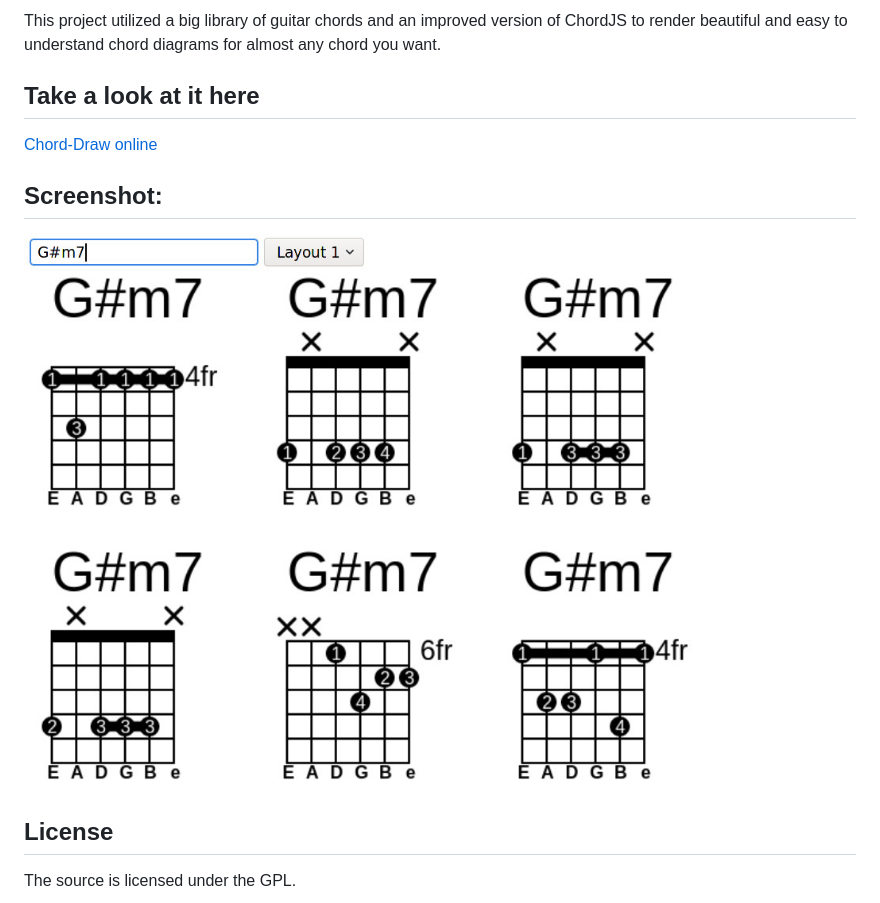
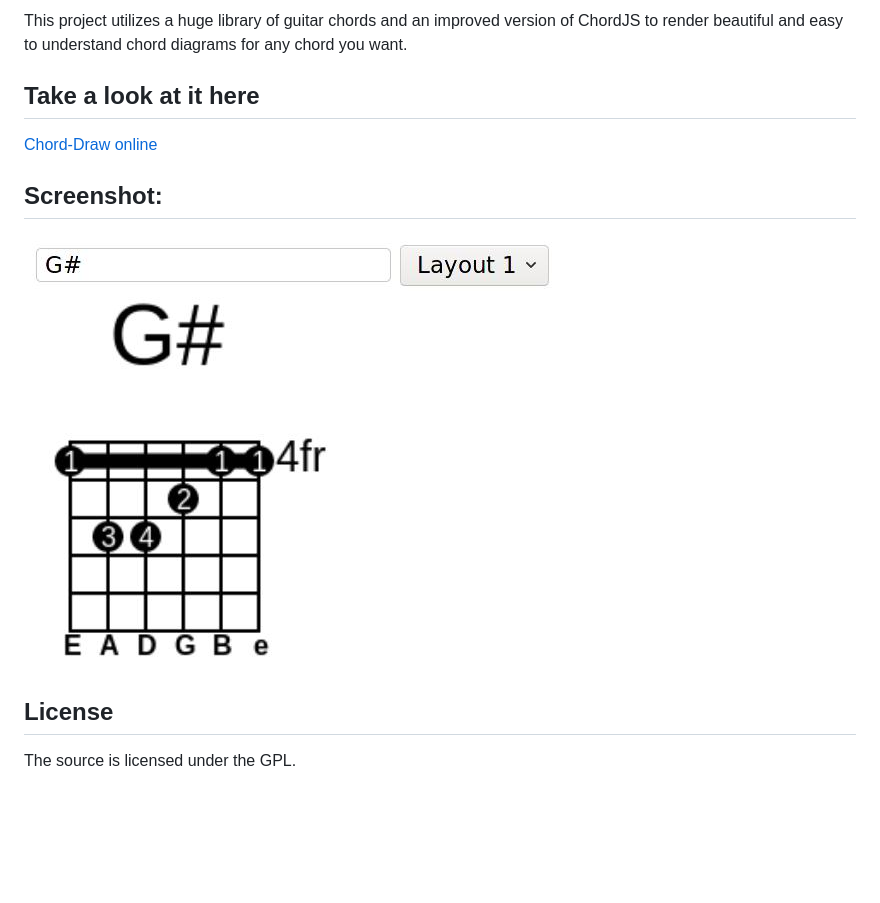
Before and after one commit to T-vK/Chord-Draw, a Markdown page: README.md, the part around the change. Rendered like a GitHub page; pictures changed too: preview.jpg; blank space fills up the shorter version.

```diff
--- a/README.md
+++ b/README.md
@@ -1,4 +1,4 @@
-This project utilized a big library of guitar chords and an improved version of ChordJS to render beautiful and easy to understand chord diagrams for almost any chord you want.
+This project utilizes a huge library of guitar chords and an improved version of ChordJS to render beautiful and easy to understand chord diagrams for any chord you want.
 
 ## Take a look at it here
 [Chord-Draw online](https://t-vk.github.io/Chord-Draw/)
```
Also changed, not shown: 1 other file.
